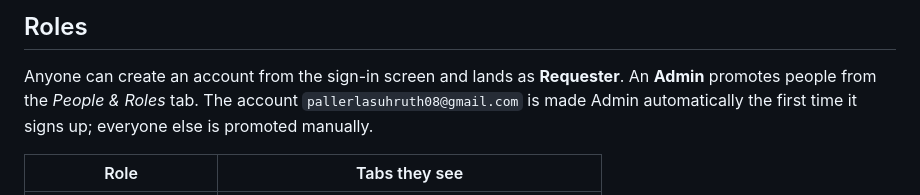
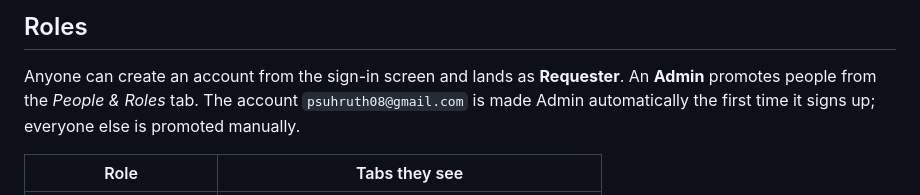
Before and after one commit to pallerlasuhruth08-debug/ssb-travel-stay, a Markdown page: HANDOVER.md, the part around the change. GitHub-like rendering.

Commit message:
Fix auto-admin email in HANDOVER.md to match the real owner account

```diff
--- a/HANDOVER.md
+++ b/HANDOVER.md
@@ -33,7 +33,7 @@ is not asked for a PNR.
 ## Roles
 
 Anyone can create an account from the sign-in screen and lands as **Requester**. An **Admin** promotes people from
-the *People & Roles* tab. The account `pallerlasuhruth08@gmail.com` is made Admin automatically the first time it
+the *People & Roles* tab. The account `psuhruth08@gmail.com` is made Admin automatically the first time it
 signs up; everyone else is promoted manually.
 
 | Role | Tabs they see |
```
